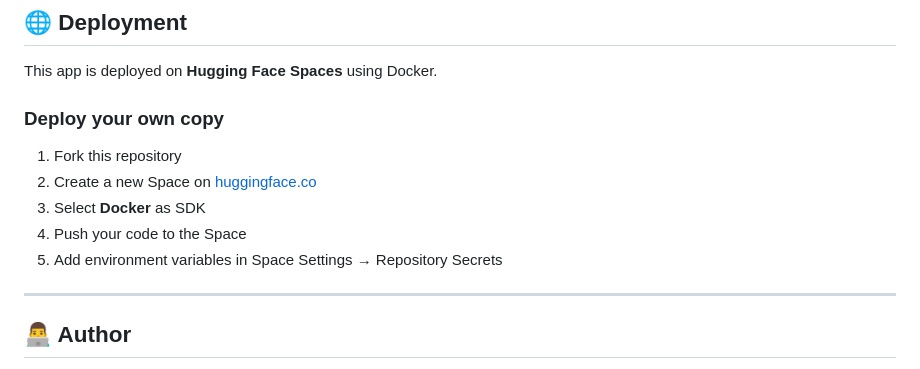
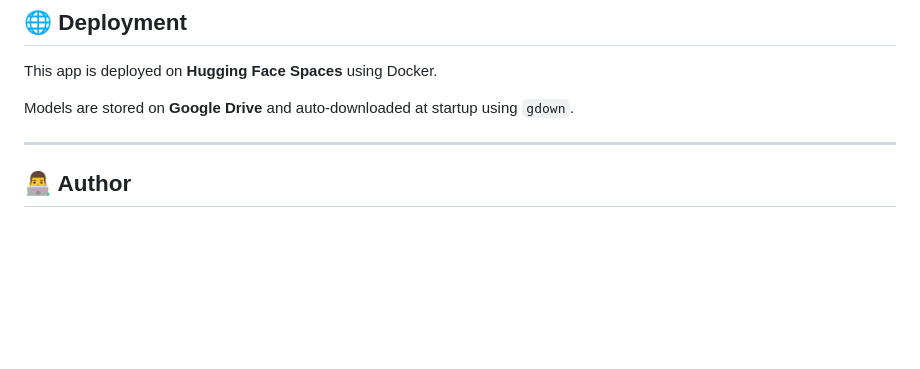
Before and after one commit to Shwetatate/RAHAT_V2, a Markdown page: README.md, the part around one of its changes. GitHub-like rendering; blank space fills up the shorter version.

```diff
--- a/README.md
+++ b/README.md
@@ -213,12 +143,7 @@ You need 2 free API keys to run this app:
 
 This app is deployed on **Hugging Face Spaces** using Docker.
 
-### Deploy your own copy
-1. Fork this repository
-2. Create a new Space on [huggingface.co](https://huggingface.co)
-3. Select **Docker** as SDK
-4. Push your code to the Space
-5. Add environment variables in Space Settings → Repository Secrets
+Models are stored on **Google Drive** and auto-downloaded at startup using `gdown`.
 
 ---
 
```
Also changed, not shown: other parts of README.md (+0 -70 lines).
